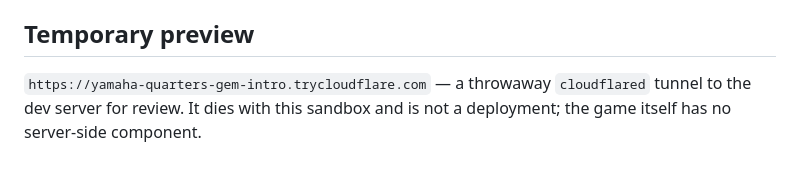
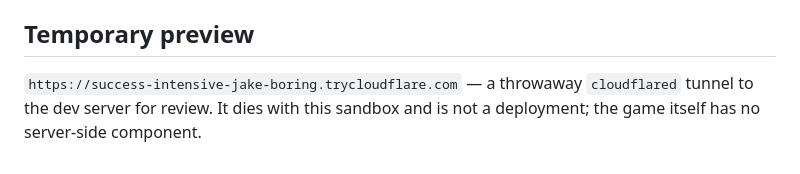
Before and after one commit to smoki99/vibecode-snake-game, a Markdown page: README.md, the part around the change. GitHub-like rendering.

Commit message:
docs: preview link -> restarted tunnel (success-intensive-jake-boring)

```diff
--- a/README.md
+++ b/README.md
@@ -138,6 +138,6 @@ the key arrived and was processed, without excusing any behaviour the assertions
 
 ## Temporary preview
 
-`https://yamaha-quarters-gem-intro.trycloudflare.com` — a throwaway `cloudflared`
+`https://success-intensive-jake-boring.trycloudflare.com` — a throwaway `cloudflared`
 tunnel to the dev server for review. It dies with this sandbox and is not a deployment; the game
 itself has no server-side component.
```
Also changed, not shown: SUMMARY.md (+1 -1 lines).
